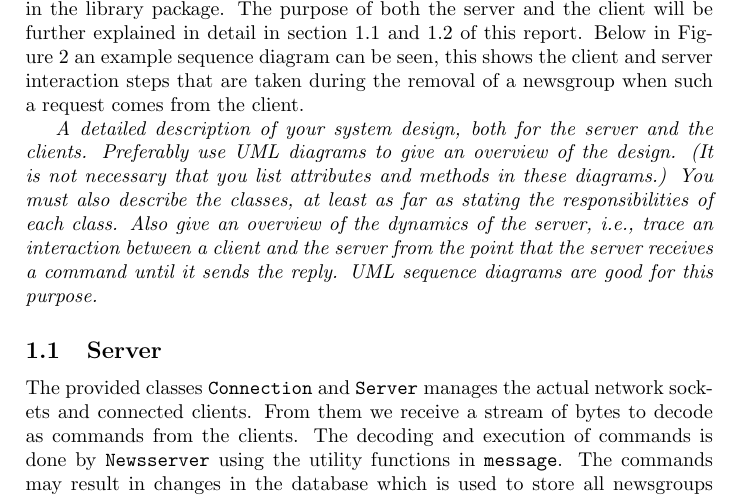
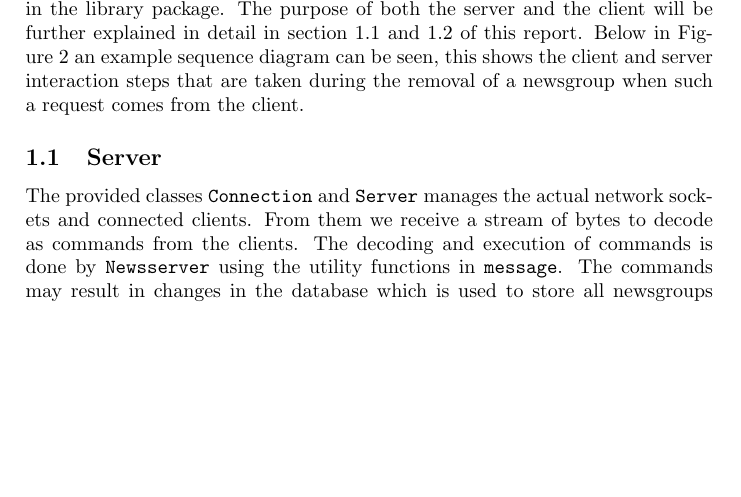
Before and after one commit to OskarJermakowicz/EDA031-Project, a LaTeX document (report/report.tex): part of page 3 of 6, cut so that both start at the same text, the shorter picture padded with empty space. Compiled offline with pdfLaTeX.

Commit message:
Removed comments from report

```diff
--- a/report/report.tex
+++ b/report/report.tex
@@ -44,15 +44,6 @@ The purpose of the library package is to simply handle the interaction between t
     \label{fig:sequence}
 \end{figure}
 
-%% TODO %%
-\emph{A detailed description of your system design, both for the server and the clients. Preferably
-use UML diagrams to give an overview of the design. (It is not necessary that you list
-attributes and methods in these diagrams.) You must also describe the classes, at least as
-far as stating the responsibilities of each class.
-Also give an overview of the dynamics of the server, i.e., trace an interaction between a
-client and the server from the point that the server receives a command until it sends the
-reply. UML sequence diagrams are good for this purpose.}
-
 \subsection{Server}
 \label{subsec:server}
 The provided classes \texttt{Connection} and \texttt{Server} manages the actual network sockets and connected clients. From them we receive a stream of bytes to decode as commands from the clients. The decoding and execution of commands is done by \texttt{Newsserver} using the utility functions in \texttt{message}. The commands may result in changes in the database which is used to store all newsgroups and articles. There is source code for two types of databases: one only using the primary memory (\texttt{inmem\_storage} and \texttt{newsgroup}) and one working against the disk (\texttt{disk\_storage}). Both of these classses inherit from the base class \texttt{storage} making it easy to swap between the two, although \texttt{disk\_storage} is the one currently used. There is also a set of possible exceptions defined in \texttt{storage\_exception} that can happen when interacting with the database.
```
Also changed, not shown: report/report.tex (4 more changed lines).
